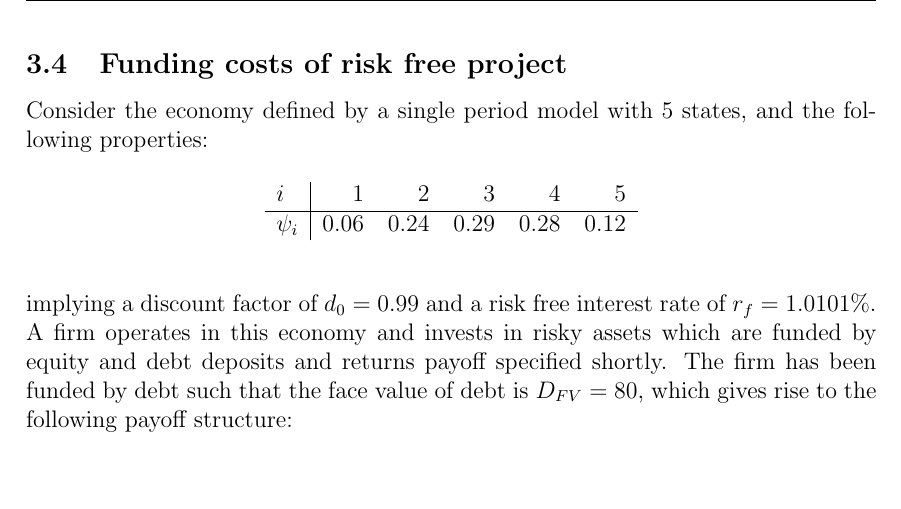
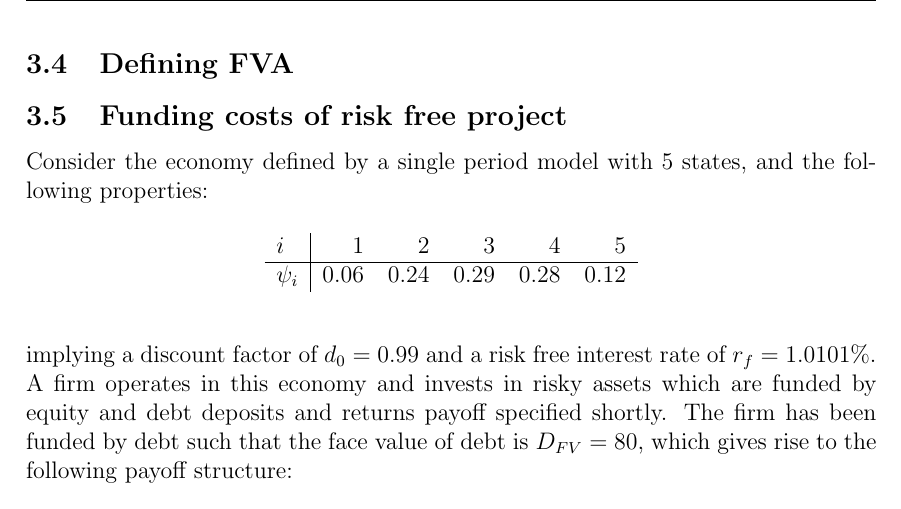
Before and after one commit to sebastianbaltser/master-thesis, a LaTeX thesis (thesis/main.tex, which reads thesis/content/body-matter/single-period-model/single-period-model.tex): part of page 14 of 20, cut at the place of the change, the shorter picture padded with empty space. Compiled offline with pdfLaTeX.

Commit message:
Add defining-fva to thesis

```diff
--- a/thesis/content/body-matter/single-period-model/single-period-model.tex
+++ b/thesis/content/body-matter/single-period-model/single-period-model.tex
@@ -79,6 +79,7 @@
         These issues will be assessed by the means of examples in the following sections.
 
         \subfile{shareholders-financing-costs}
+        \subfile{defining-fva}
 
     \subsection{Funding costs of risk free project}
         Consider the economy defined by a single period model with $5$ states, and the following properties:
```
